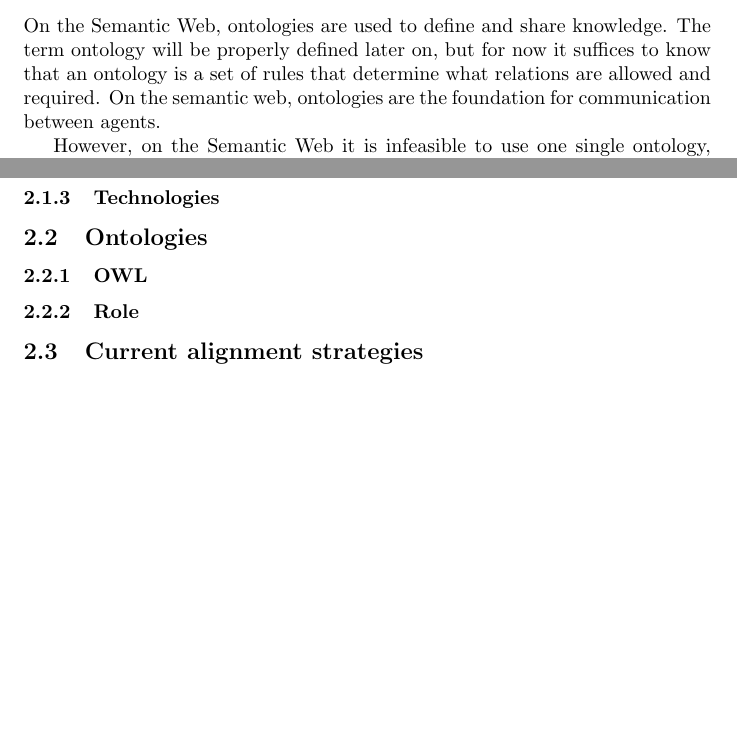
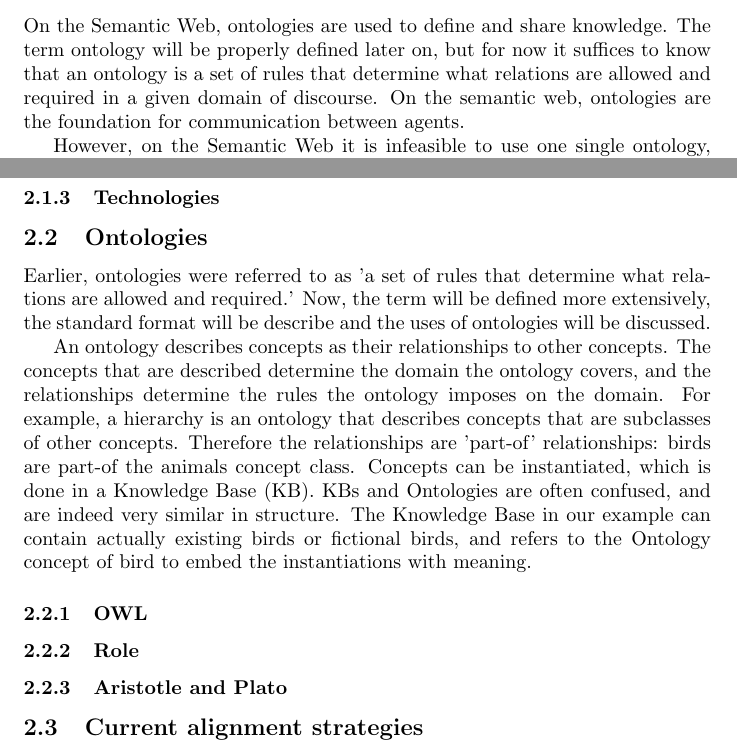
Before and after one commit to Harmenius/OntologyMatching, a LaTeX document (Paper/Draft.tex): two parts of pages 5 and 8 of 15 before the commit and two parts of pages 5 and 8 of 16 after it, joined at a grey line, cut so that both start at the same text, the shorter picture padded with empty space. Compiled offline with pdfLaTeX.

Commit message:
Added Ontologes

```diff
--- a/Paper/Draft.tex
+++ b/Paper/Draft.tex
@@ -41,7 +41,7 @@
  Lastly, the different knowledge bases and unstructured texts need to be aligned. This means that softbots should be able to reason about facts that are contained in different domains and documents. This last problem is the one that I will work on in this thesis. Once we can combine the information from different databases and unstructured text, the Semantic Web is technically possible and only needs to be socially accepted before it will become the norm.
 
  \subsection{Short Context}
- On the Semantic Web, ontologies are used to define and share knowledge. The term ontology will be properly defined later on, but for now it suffices to know that an ontology is a set of rules that determine what relations are allowed and required. On the semantic web, ontologies are the foundation for communication between agents.
+ On the Semantic Web, ontologies are used to define and share knowledge. The term ontology will be properly defined later on, but for now it suffices to know that an ontology is a set of rules that determine what relations are allowed and required in a given domain of discourse. On the semantic web, ontologies are the foundation for communication between agents.
 
  However, on the Semantic Web it is infeasible to use one single ontology, since the number of concepts it would have to contain is incredibly large. The larger an ontology the longer it takes to perform inference and searches on it, and thus the longer it takes to use it for communication. Therefore the semantic web will have separate ontologies for every domain. The downside of this approach is that when communication requires rules on multiple domains, which it often does, multiple ontologies need to be aligned or merged.
 
@@ -91,8 +91,15 @@ All of this is possible, if the softbot can access all of the information reliab
  Overall it is clear that % Samenvatten/enumerate, gevolg voor deze thesis (dus ik moet... mijn bijdrage is belangrijk...)
  \subsubsection{Technologies}
  \subsection{Ontologies}
+ Earlier, ontologies were referred to as 'a set of rules that determine what relations are allowed and required.' Now, the term will be defined more extensively, the standard format will be describe and the uses of ontologies will be discussed.
+
+ An ontology describes concepts as their relationships to other concepts. The concepts that are described determine the domain the ontology covers, and the relationships determine the rules the ontology imposes on the domain. For example, a hierarchy is an ontology that describes concepts that are subclasses of other concepts. Therefore the relationships are 'part-of' relationships: birds are part-of the animals concept class.
+ Concepts can be instantiated, which is done in a Knowledge Base (KB). KBs and Ontologies are often confused, and are indeed very similar in structure. The Knowledge Base in our example can contain actually existing birds or fictional birds, and refers to the Ontology concept of bird to embed the instantiations with meaning.
  \subsubsection{OWL}
+
  \subsubsection{Role}
+
+ \subsubsection{Aristotle and Plato}
  \subsection{Current alignment strategies}
  Many different alignment strategies have already been developed. All strategies follow the same two-step approach. The two steps are independent and as such different methods can be used interchangeably. The first step is to generate an initial correspondence set, where correspondences between nodes are found based on just their labels and meta-data. The second step is to use this initial set and the structure of the ontology to find more correspondences. These steps are called the terminological and the structural steps. Some strategies also use extra steps like the extensional and semantic steps, which use vector space models and inference, respectively. https://hal.inria.fr/hal-00917910/document
 
```
